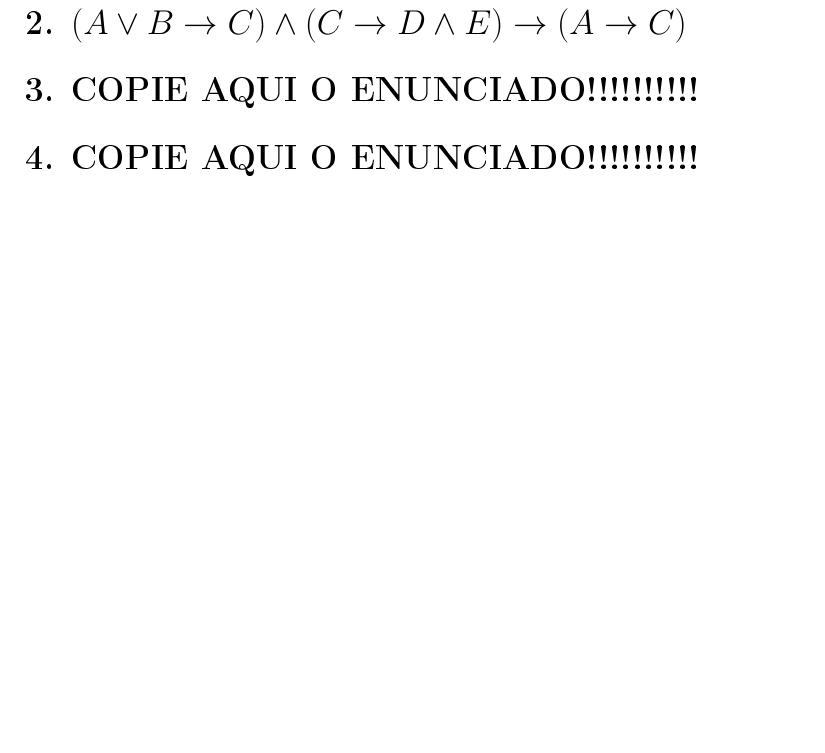
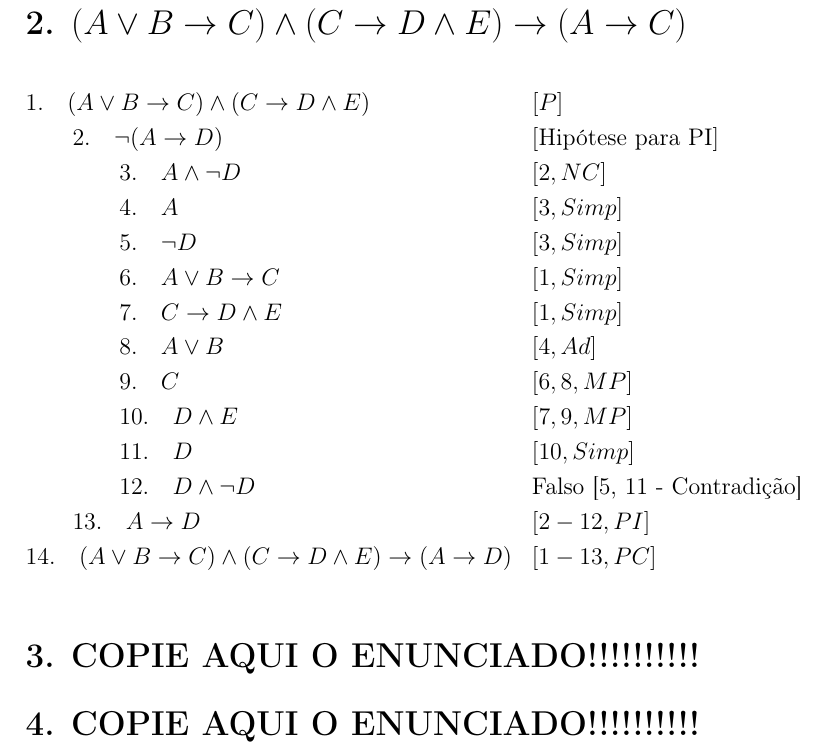
Before and after one commit to schwaad/FMC3-Trabalhos, a LaTeX document (trabalho07/main.tex, which reads trabalho07/questao2.tex): part of page 2 of 2 before the commit and part of page 2 of 3 after it, cut so that both start at the same text, the shorter picture padded with empty space. The pictures show the PDF file trabalho07/main.pdf that the author committed with the source.

Commit message:
questão 2 trabalho 7

```diff
--- a/trabalho07/questao2.tex
+++ b/trabalho07/questao2.tex
@@ -1 +1,24 @@
 \section*{2. $(A \lor B \rightarrow C) \land (C \rightarrow D \land E) \rightarrow (A \rightarrow C)$}
+
+
+\begin{flalign*}
+	 & 1. \quad (A \lor B \rightarrow C) \land (C \rightarrow D \land E)                                &  & [P]                                & \\
+	 & \qquad 2. \quad \lnot(A \rightarrow D)                                                           &  & [\text{Hipótese para PI}]          & \\
+	 & \qquad\qquad 3. \quad A \land \lnot D                                                            &  & [2, NC]                            & \\
+	 & \qquad\qquad 4. \quad A                                                                          &  & [3, Simp]                          & \\
+	 & \qquad\qquad 5. \quad \lnot D                                                                    &  & [3, Simp]                          & \\
+	 & \qquad\qquad 6. \quad A \lor B \rightarrow C                                                     &  & [1, Simp]                          & \\
+	 & \qquad\qquad 7. \quad C \rightarrow D \land E                                                    &  & [1, Simp]                          & \\
+	 & \qquad\qquad 8. \quad A \lor B                                                                   &  & [4, Ad]                            & \\
+	 & \qquad\qquad 9. \quad C                                                                          &  & [6, 8, MP]                         & \\
+	 & \qquad\qquad 10. \quad D \land E                                                                 &  & [7, 9, MP]                         & \\
+	 & \qquad\qquad 11. \quad D                                                                         &  & [10, Simp]                         & \\
+	 & \qquad\qquad 12. \quad D \land \lnot D                                                           &  & \text{Falso [5, 11 - Contradição]} & \\
+	 & \qquad 13. \quad A \rightarrow D                                                                 &  & [2-12, PI]                         & \\
+	 & 14. \quad (A \lor B \rightarrow C) \land (C \rightarrow D \land E) \rightarrow (A \rightarrow D) &  & [1-13, PC]                         &
+\end{flalign*}
+
+\begin{figure}[h!]
+	\centering
+	\includegraphics[width=7cm]{minha_imagem.png}
+\end{figure}
```
Also changed, not shown: trabalho07/ii_arvore.jpeg (added), trabalho07/main.pdf, 4 other files.
